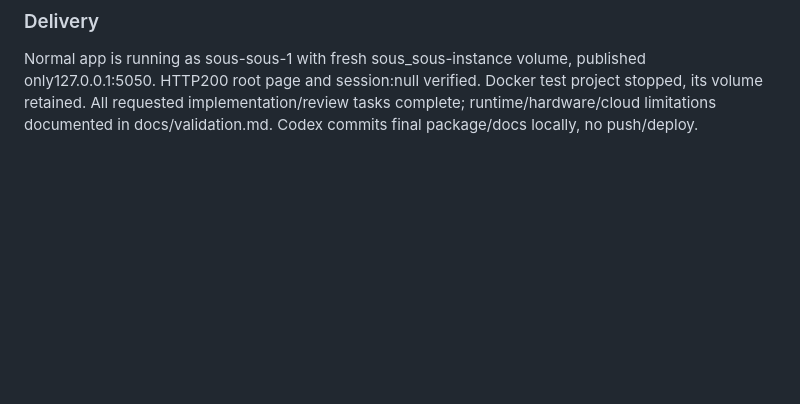
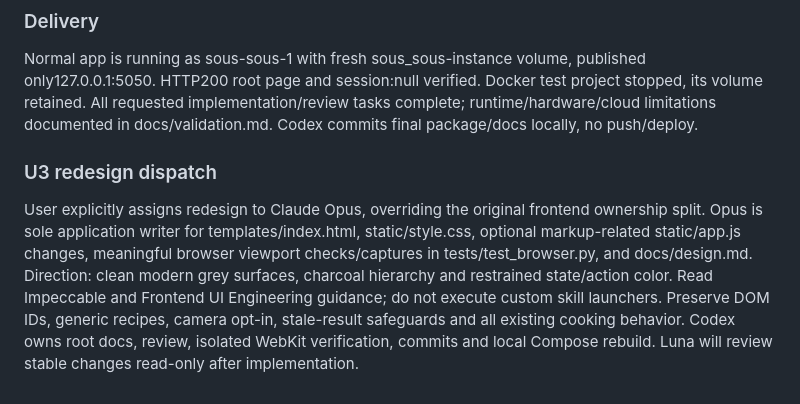
Before and after one commit to rachit-j/sous, a Markdown page: agents/communications.md, the part around the change. Drawn GitHub-style; blank space fills up the shorter version.

```diff
--- a/agents/communications.md
+++ b/agents/communications.md
@@ -114,3 +114,7 @@ Sonnet enforced dedicated test-project/port identity before mutation, /tmp-only
 ### Delivery
 
 Normal app is running as sous-sous-1 with fresh sous_sous-instance volume, published only127.0.0.1:5050. HTTP200 root page and session:null verified. Docker test project stopped, its volume retained. All requested implementation/review tasks complete; runtime/hardware/cloud limitations documented in docs/validation.md. Codex commits final package/docs locally, no push/deploy.
+
+### U3 redesign dispatch
+
+User explicitly assigns redesign to Claude Opus, overriding the original frontend ownership split. Opus is sole application writer for templates/index.html, static/style.css, optional markup-related static/app.js changes, meaningful browser viewport checks/captures in tests/test_browser.py, and docs/design.md. Direction: clean modern grey surfaces, charcoal hierarchy and restrained state/action color. Read Impeccable and Frontend UI Engineering guidance; do not execute custom skill launchers. Preserve DOM IDs, generic recipes, camera opt-in, stale-result safeguards and all existing cooking behavior. Codex owns root docs, review, isolated WebKit verification, commits and local Compose rebuild. Luna will review stable changes read-only after implementation.
```
Also changed, not shown: PLAN.md (+6 -0 lines), STATUS.md (+5 -3 lines).
